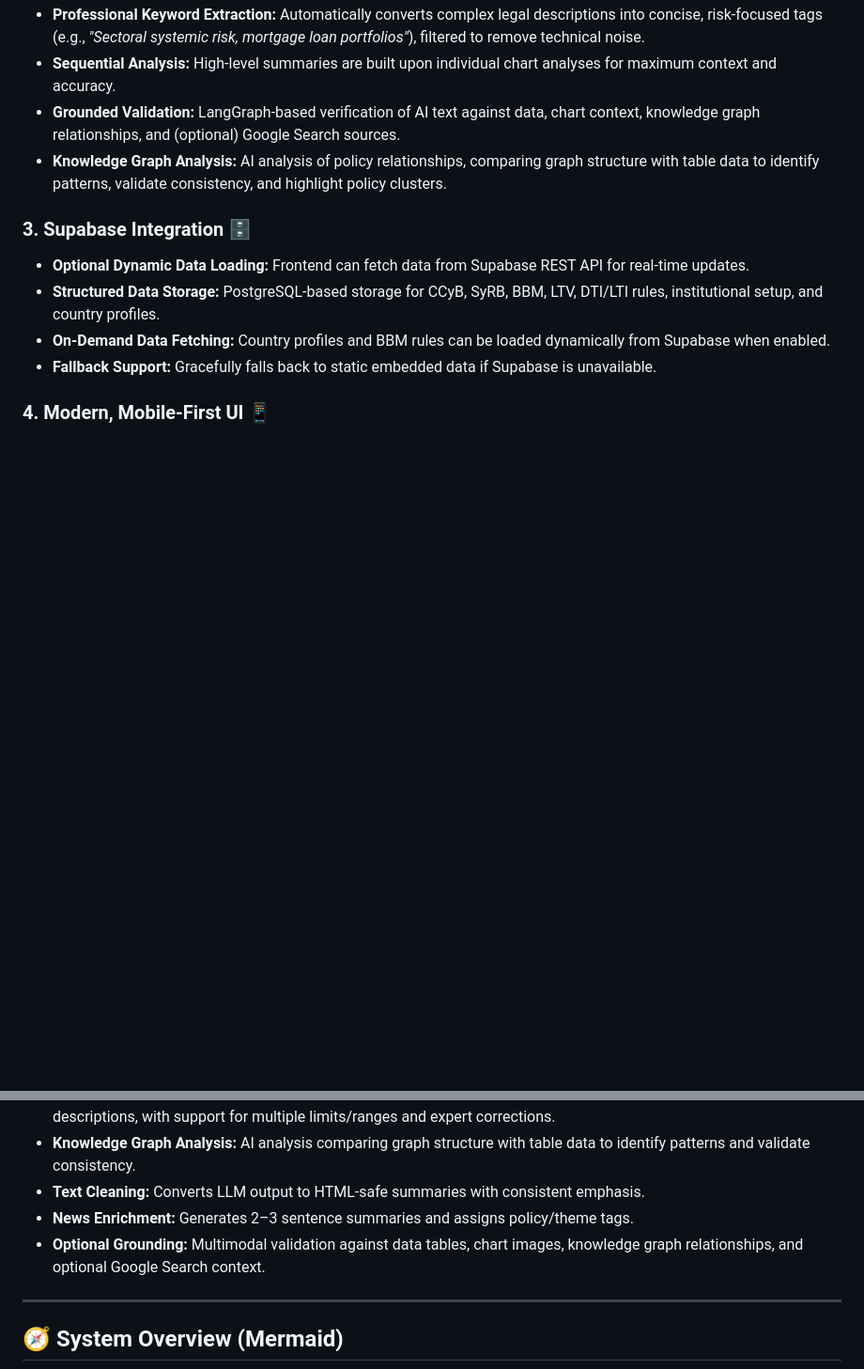
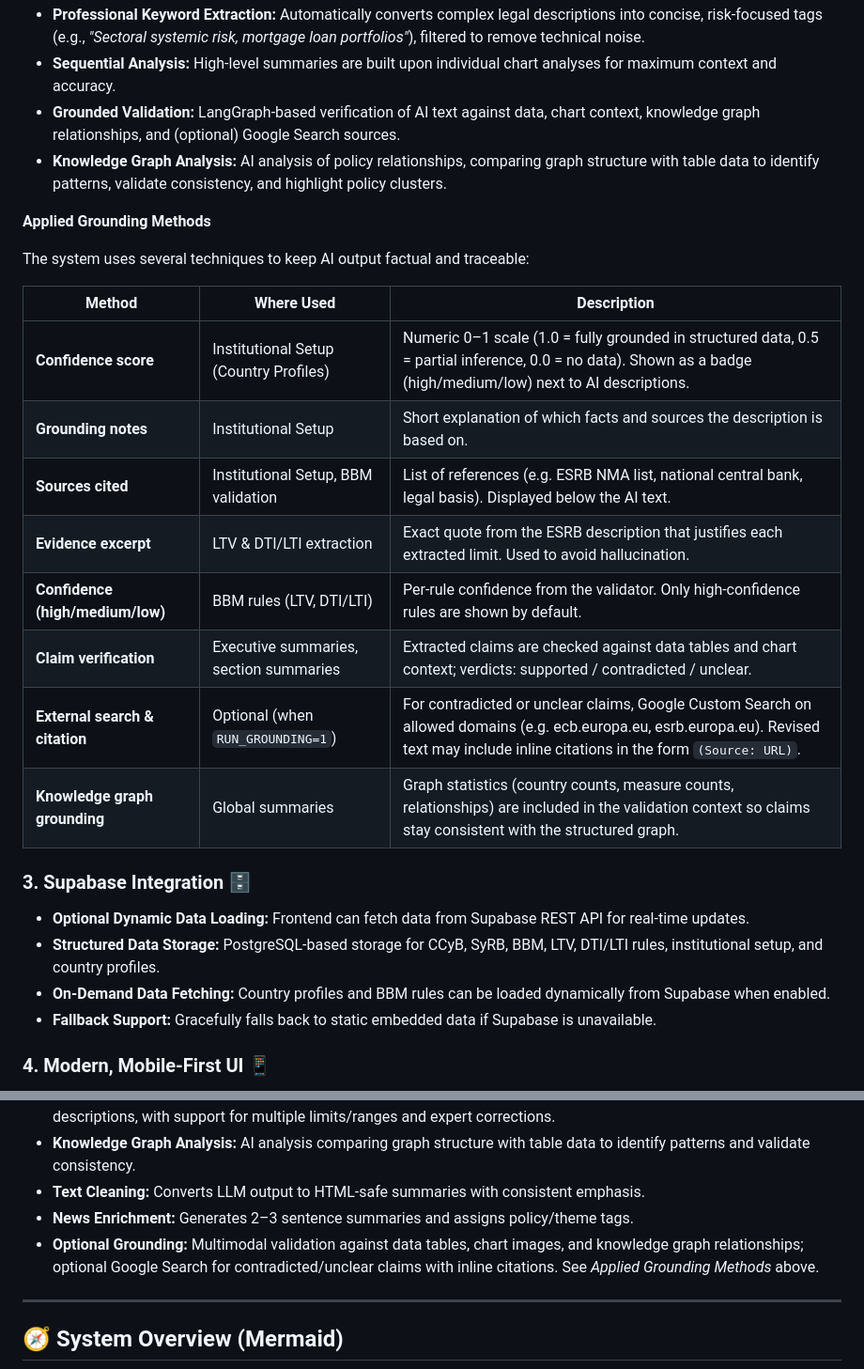
Before and after one commit to palicza2/Macroprudential-policy-hub, a Markdown page: README.md, 2 parts joined by grey strips. Shown at 94% size. Rendered like a GitHub page; blank space fills up the shorter version.

Commit message:
docs: add Applied Grounding Methods section (confidence, sources, citations)
Co-authored-by: Cursor <cursoragent@cursor.com>

```diff
--- a/README.md
+++ b/README.md
@@ -56,6 +56,21 @@ The Macro Policy Hub delivers significant operational and strategic value for fi
 - **Grounded Validation:** LangGraph-based verification of AI text against data, chart context, knowledge graph relationships, and (optional) Google Search sources.
 - **Knowledge Graph Analysis:** AI analysis of policy relationships, comparing graph structure with table data to identify patterns, validate consistency, and highlight policy clusters.
 
+**Applied Grounding Methods**
+
+The system uses several techniques to keep AI output factual and traceable:
+
+| Method | Where Used | Description |
+|--------|------------|-------------|
+| **Confidence score** | Institutional Setup (Country Profiles) | Numeric 0–1 scale (1.0 = fully grounded in structured data, 0.5 = partial inference, 0.0 = no data). Shown as a badge (high/medium/low) next to AI descriptions. |
+| **Grounding notes** | Institutional Setup | Short explanation of which facts and sources the description is based on. |
+| **Sources cited** | Institutional Setup, BBM validation | List of references (e.g. ESRB NMA list, national central bank, legal basis). Displayed below the AI text. |
+| **Evidence excerpt** | LTV & DTI/LTI extraction | Exact quote from the ESRB description that justifies each extracted limit. Used to avoid hallucination. |
+| **Confidence (high/medium/low)** | BBM rules (LTV, DTI/LTI) | Per-rule confidence from the validator. Only high-confidence rules are shown by default. |
+| **Claim verification** | Executive summaries, section summaries | Extracted claims are checked against data tables and chart context; verdicts: supported / contradicted / unclear. |
+| **External search & citation** | Optional (when `RUN_GROUNDING=1`) | For contradicted or unclear claims, Google Custom Search on allowed domains (e.g. ecb.europa.eu, esrb.europa.eu). Revised text may include inline citations in the form `(Source: URL)`. |
+| **Knowledge graph grounding** | Global summaries | Graph statistics (country counts, measure counts, relationships) are included in the validation context so claims stay consistent with the structured graph. |
+
 ### 3. Supabase Integration 🗄️
 
 - **Optional Dynamic Data Loading:** Frontend can fetch data from Supabase REST API for real-time updates.
@@ -105,7 +120,7 @@ The Macro Policy Hub delivers significant operational and strategic value for fi
 - **Knowledge Graph Analysis:** AI analysis comparing graph structure with table data to identify patterns and validate consistency.
 - **Text Cleaning:** Converts LLM output to HTML-safe summaries with consistent emphasis.
 - **News Enrichment:** Generates 2–3 sentence summaries and assigns policy/theme tags.
-- **Optional Grounding:** Multimodal validation against data tables, chart images, knowledge graph relationships, and optional Google Search context.
+- **Optional Grounding:** Multimodal validation against data tables, chart images, and knowledge graph relationships; optional Google Search for contradicted/unclear claims with inline citations. See _Applied Grounding Methods_ above.
 
 ---
 
```
